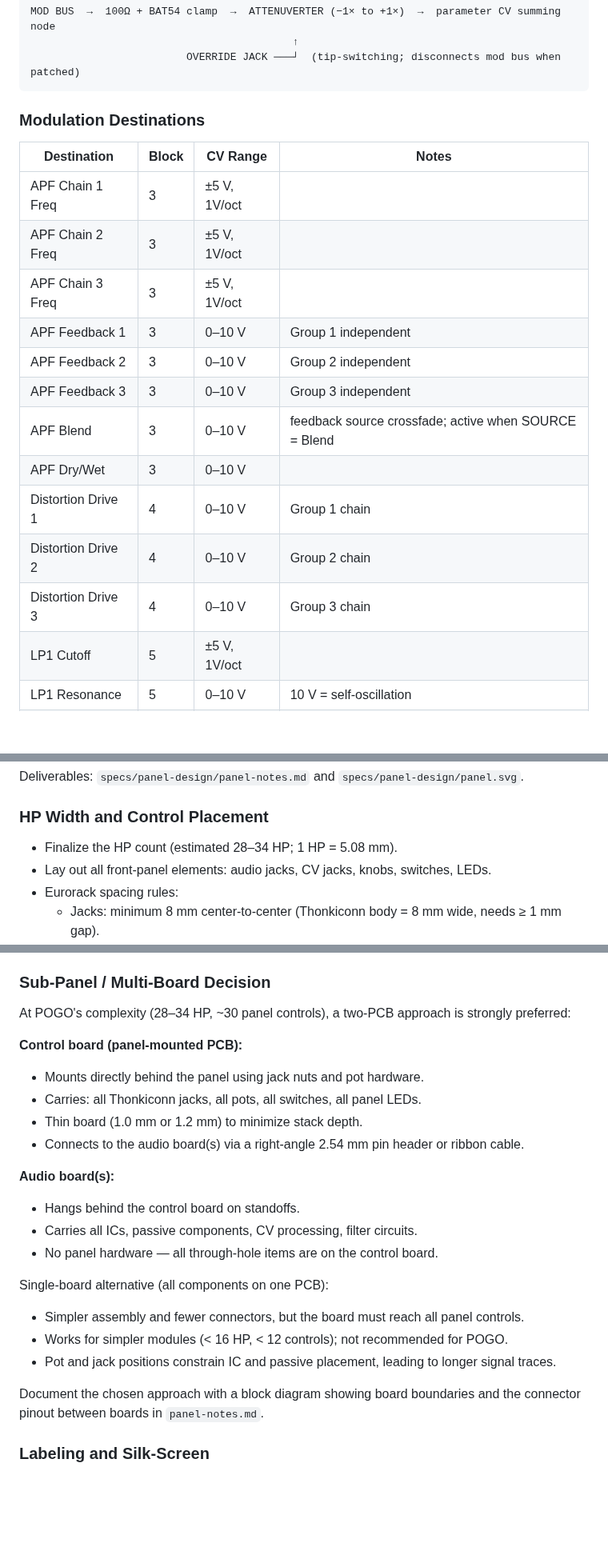
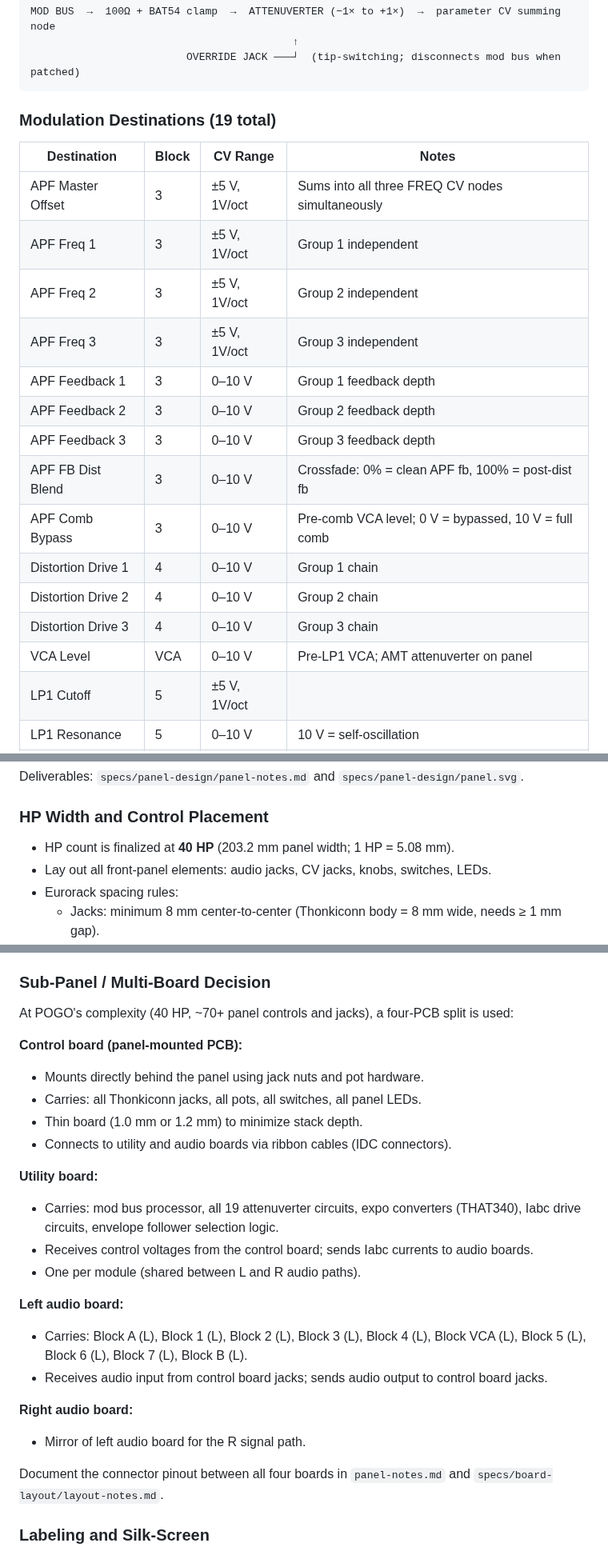
Before and after one commit to jeffmhopkins/POGO, a Markdown page: CLAUDE.md, 3 parts joined by grey strips. Shown at 80% size. GitHub-like rendering; blank space fills up the shorter version.

````diff
--- a/CLAUDE.md
+++ b/CLAUDE.md
@@ -463,21 +474,23 @@ MOD BUS  →  100Ω + BAT54 clamp  →  ATTENUVERTER (−1× to +1×)  →  para
                          OVERRIDE JACK ───┘  (tip-switching; disconnects mod bus when patched)
 ```
 
-### Modulation Destinations
+### Modulation Destinations (19 total)
 
 | Destination | Block | CV Range | Notes |
 |---|---|---|---|
-| APF Chain 1 Freq | 3 | ±5 V, 1V/oct | |
-| APF Chain 2 Freq | 3 | ±5 V, 1V/oct | |
-| APF Chain 3 Freq | 3 | ±5 V, 1V/oct | |
-| APF Feedback 1 | 3 | 0–10 V | Group 1 independent |
-| APF Feedback 2 | 3 | 0–10 V | Group 2 independent |
-| APF Feedback 3 | 3 | 0–10 V | Group 3 independent |
-| APF Blend | 3 | 0–10 V | feedback source crossfade; active when SOURCE = Blend |
-| APF Dry/Wet | 3 | 0–10 V | |
+| APF Master Offset | 3 | ±5 V, 1V/oct | Sums into all three FREQ CV nodes simultaneously |
+| APF Freq 1 | 3 | ±5 V, 1V/oct | Group 1 independent |
+| APF Freq 2 | 3 | ±5 V, 1V/oct | Group 2 independent |
+| APF Freq 3 | 3 | ±5 V, 1V/oct | Group 3 independent |
+| APF Feedback 1 | 3 | 0–10 V | Group 1 feedback depth |
+| APF Feedback 2 | 3 | 0–10 V | Group 2 feedback depth |
+| APF Feedback 3 | 3 | 0–10 V | Group 3 feedback depth |
+| APF FB Dist Blend | 3 | 0–10 V | Crossfade: 0% = clean APF fb, 100% = post-dist fb |
+| APF Comb Bypass | 3 | 0–10 V | Pre-comb VCA level; 0 V = bypassed, 10 V = full comb |
 | Distortion Drive 1 | 4 | 0–10 V | Group 1 chain |
 | Distortion Drive 2 | 4 | 0–10 V | Group 2 chain |
 | Distortion Drive 3 | 4 | 0–10 V | Group 3 chain |
+| VCA Level | VCA | 0–10 V | Pre-LP1 VCA; AMT attenuverter on panel |
 | LP1 Cutoff | 5 | ±5 V, 1V/oct | |
 | LP1 Resonance | 5 | 0–10 V | 10 V = self-oscillation |
 | LP2 Cutoff | 6 | ±5 V, 1V/oct | |
@@ -573,7 +587,7 @@ Deliverables: `specs/panel-design/panel-notes.md` and `specs/panel-design/panel.
 
 ### HP Width and Control Placement
 
-- Finalize the HP count (estimated 28–34 HP; 1 HP = 5.08 mm).
+- HP count is finalized at **40 HP** (203.2 mm panel width; 1 HP = 5.08 mm).
 - Lay out all front-panel elements: audio jacks, CV jacks, knobs, switches, LEDs.
 - Eurorack spacing rules:
   - Jacks: minimum 8 mm center-to-center (Thonkiconn body = 8 mm wide, needs ≥ 1 mm gap).
@@ -588,26 +602,30 @@ Deliverables: `specs/panel-design/panel-notes.md` and `specs/panel-design/panel.
 
 ### Sub-Panel / Multi-Board Decision
 
-At POGO's complexity (28–34 HP, ~30 panel controls), a two-PCB approach is strongly preferred:
+At POGO's complexity (40 HP, ~70+ panel controls and jacks), a four-PCB split is used:
 
 **Control board (panel-mounted PCB):**
 - Mounts directly behind the panel using jack nuts and pot hardware.
 - Carries: all Thonkiconn jacks, all pots, all switches, all panel LEDs.
 - Thin board (1.0 mm or 1.2 mm) to minimize stack depth.
-- Connects to the audio board(s) via a right-angle 2.54 mm pin header or ribbon cable.
+- Connects to utility and audio boards via ribbon cables (IDC connectors).
 
-**Audio board(s):**
-- Hangs behind the control board on standoffs.
-- Carries all ICs, passive components, CV processing, filter circuits.
-- No panel hardware — all through-hole items are on the control board.
+**Utility board:**
+- Carries: mod bus processor, all 19 attenuverter circuits, expo converters (THAT340),
+  Iabc drive circuits, envelope follower selection logic.
+- Receives control voltages from the control board; sends Iabc currents to audio boards.
+- One per module (shared between L and R audio paths).
 
-Single-board alternative (all components on one PCB):
-- Simpler assembly and fewer connectors, but the board must reach all panel controls.
-- Works for simpler modules (< 16 HP, < 12 controls); not recommended for POGO.
-- Pot and jack positions constrain IC and passive placement, leading to longer signal traces.
+**Left audio board:**
+- Carries: Block A (L), Block 1 (L), Block 2 (L), Block 3 (L), Block 4 (L),
+  Block VCA (L), Block 5 (L), Block 6 (L), Block 7 (L), Block B (L).
+- Receives audio input from control board jacks; sends audio output to control board jacks.
 
-Document the chosen approach with a block diagram showing board boundaries and the
-connector pinout between boards in `panel-notes.md`.
+**Right audio board:**
+- Mirror of left audio board for the R signal path.
+
+Document the connector pinout between all four boards in `panel-notes.md` and
+`specs/board-layout/layout-notes.md`.
 
 ### Labeling and Silk-Screen
 
````
Also changed, not shown: other parts of CLAUDE.md (+67 -44 lines).
